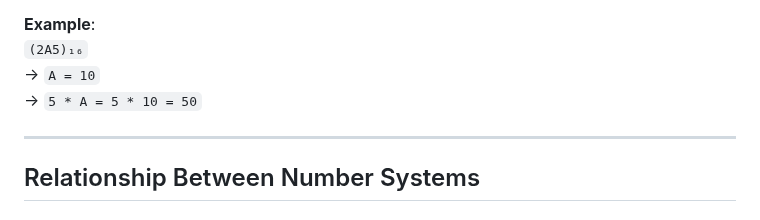
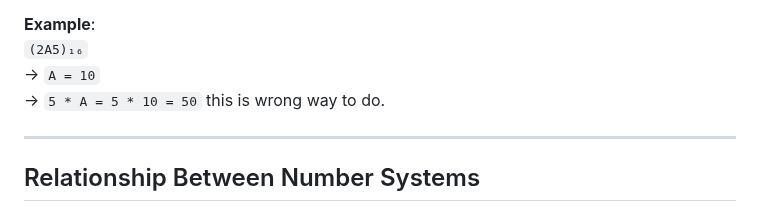
Before and after one commit to kumarabhay1029/IGN_OL_CLASSNOTES, a Markdown page: mcs202_Numbers-System.md, the part around the change. Drawn GitHub-style.

```diff
--- a/mcs202_Numbers-System.md
+++ b/mcs202_Numbers-System.md
@@ -58,6 +58,7 @@ Without specifying the base, it becomes unclear which number system the number b
 `(2A5)₁₆`
 → `A = 10`
 → `5 * A = 5 * 10 = 50`
+this is wrong way to do.
 
 ---
 
```
